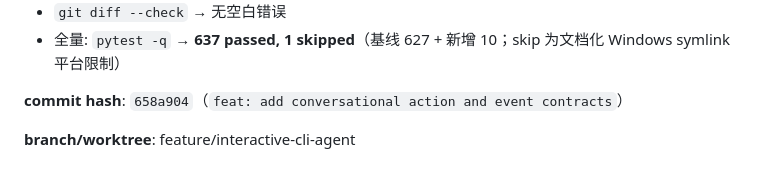
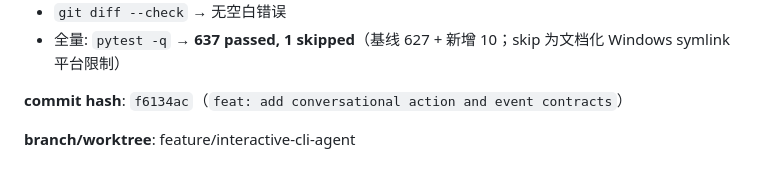
Before and after one commit to liwenze-NJU/AI4SE_projectA, a Markdown page: AGENT_LOG.md, the part around the change. GitHub-like rendering.

Commit message:
docs: record Task 1 commit hash in agent log
Co-Authored-By: Claude Opus 4.8 (1M context) <noreply@anthropic.com>

```diff
--- a/AGENT_LOG.md
+++ b/AGENT_LOG.md
@@ -2517,6 +2517,6 @@
 - `git diff --check` → 无空白错误
 - 全量: `pytest -q` → **637 passed, 1 skipped**（基线 627 + 新增 10；skip 为文档化 Windows symlink 平台限制）
 
-**commit hash**: `658a904`（`feat: add conversational action and event contracts`）
+**commit hash**: `f6134ac`（`feat: add conversational action and event contracts`）
 
 **branch/worktree**: feature/interactive-cli-agent
```
